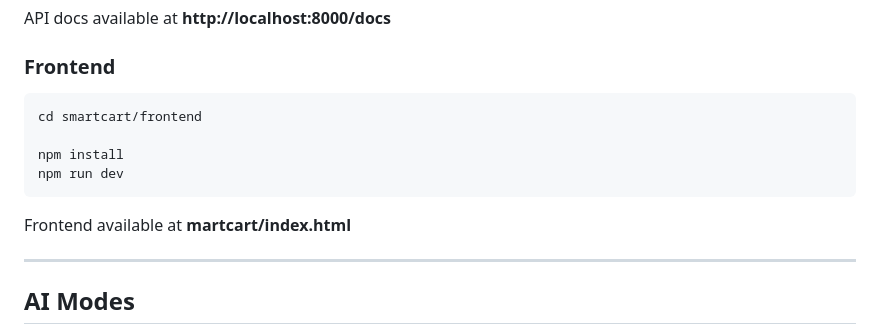
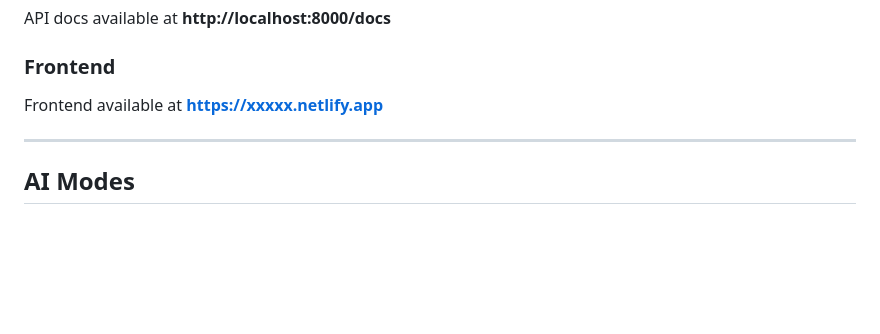
Before and after one commit to impana1010/IBM-PROJECT-REPO, a Markdown page: README.md, the part around the change. Rendered like a GitHub page; blank space fills up the shorter version.

````diff
--- a/README.md
+++ b/README.md
@@ -91,14 +91,7 @@ API docs available at **http://localhost:8000/docs**
 
 ### Frontend
 
-```bash
-cd smartcart/frontend
-
-npm install
-npm run dev
-```
-
-Frontend available at **martcart/index.html**
+Frontend available at **https://xxxxx.netlify.app**
 
 ---
 
````
